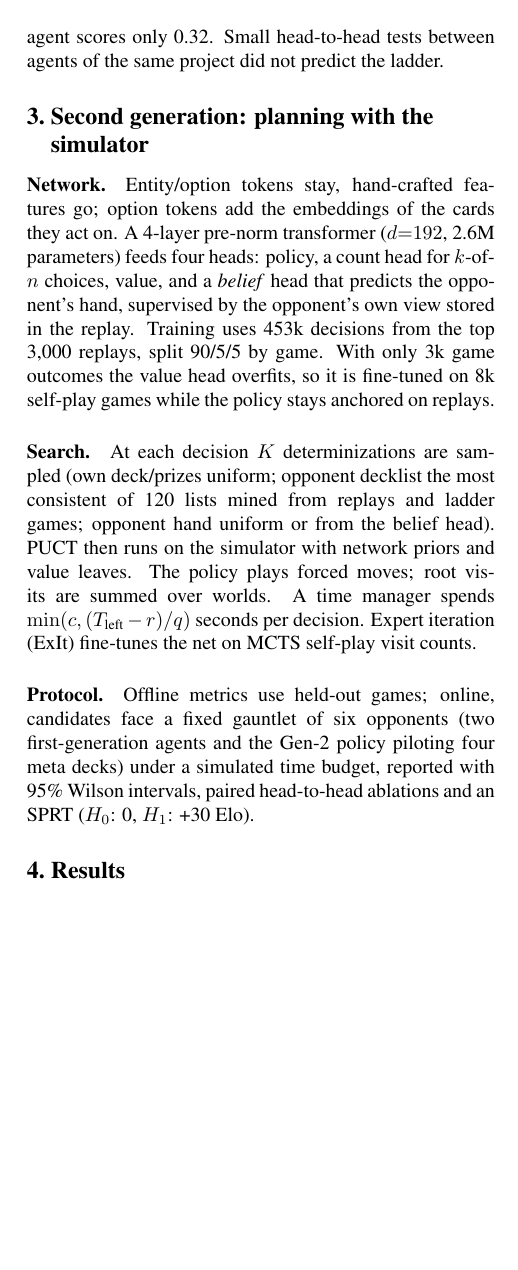
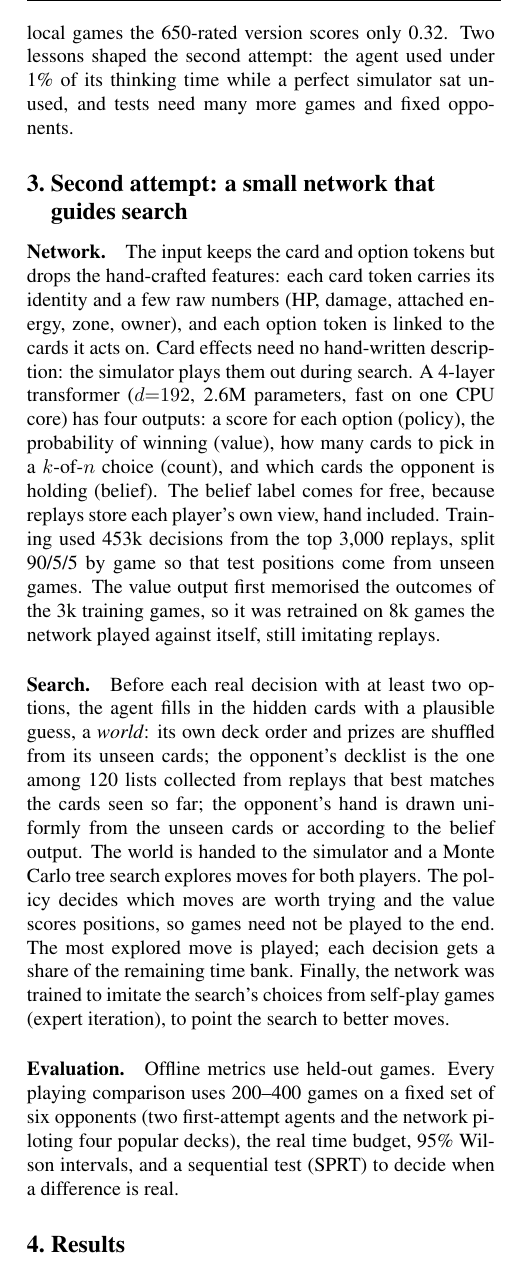
Before and after one commit to AntoCordeiro/ptcg-agent, a LaTeX paper (report/main.tex): part of one column of page 2 of 5, cut at the place of the change, the shorter picture padded with empty space. Compiled offline with pdfLaTeX; a missing bibliography style is replaced by a similar one.

Commit message:
Report: rewrite as a narrative of what was done and why
Co-Authored-By: Claude Opus 5.5 (1M context) <noreply@anthropic.com>
Claude-Session: https://claude.ai/code/session_01NSaDifmCdGSRnSrpmUa4Cp

```diff
--- a/report/main.tex
+++ b/report/main.tex
@@ -50,18 +50,18 @@ Two generations of agents are presented. The first (\S\ref{sec:gen1}) tests how
 
-\paragraph*{Findings.} The largest gain came from fixing a data bug (observations paired with the action one step early): BC accuracy rose from 40.9\% to 63.3\% (IQL: 63.4\%). None of the rest reached the board: an agent rated +240 Elo \emph{better} in a 40-game local test scored 500 on the ladder, against 650 for its predecessor, and over 350 local games the 650-rated agent scores only 0.32. Small head-to-head tests between agents of the same project did not predict the ladder.
+The most useful step turned out to be a data fix: each replay observation had been paired with the previous action instead of the next one, and correcting this raised expert-move accuracy from 40.9\% to 63.3\%. The RL refinements added almost nothing (IQL 63.4\%). Worse, the local tests between versions, 20--40 games each, pointed the wrong way: a version that looked +240 Elo stronger scored 500 on the ladder against 650 for its predecessor, and over 350 local games the 650-rated version scores only 0.32. Two lessons shaped the second attempt: the agent used under 1\% of its thinking time while a perfect simulator sat unused, and tests need many more games and fixed opponents.
 
 % ------------------------------------------------------------------------------
-\section{Second generation: planning with the simulator}\label{sec:gen2}
-\paragraph*{Network.} Entity/option tokens stay, hand-crafted features go; option tokens add the embeddings of the cards they act on. A 4-layer pre-norm transformer ($d{=}192$, 2.6M parameters) feeds four heads: policy, a count head for $k$-of-$n$ choices, value, and a \emph{belief} head that predicts the opponent's hand, supervised by the opponent's own view stored in the replay. Training uses 453k decisions from the top 3{,}000 replays, split 90/5/5 by game. With only 3k game outcomes the value head overfits, so it is fine-tuned on 8k self-play games while the policy stays anchored on replays.
+\section{Second attempt: a small network that guides search}\label{sec:gen2}
+\paragraph*{Network.} The input keeps the card and option tokens but drops the hand-crafted features: each card token carries its identity and a few raw numbers (HP, damage, attached energy, zone, owner), and each option token is linked to the cards it acts on. Card effects need no hand-written description: the simulator plays them out during search. A 4-layer transformer ($d{=}192$, 2.6M parameters, fast on one CPU core) has four outputs: a score for each option (policy), the probability of winning (value), how many cards to pick in a $k$-of-$n$ choice (count), and which cards the opponent is holding (belief). The belief label comes for free, because replays store each player's own view, hand included. Training used 453k decisions from the top 3{,}000 replays, split 90/5/5 by game so that test positions come from unseen games. The value output first memorised the outcomes of the 3k training games, so it was retrained on 8k games the network played against itself, still imitating replays.
 
-\paragraph*{Search.} At each decision $K$ determinizations are sampled (own deck/prizes uniform; opponent decklist the most consistent of 120 lists mined from replays and ladder games; opponent hand uniform or from the belief head). PUCT then runs on the simulator with network priors and value leaves. The policy plays forced moves; root visits are summed over worlds. A time manager spends $\min(c, (T_\text{left}-r)/q)$ seconds per decision. Expert iteration (ExIt) fine-tunes the net on MCTS self-play visit counts.
+\paragraph*{Search.} Before each real decision with at least two options, the agent fills in the hidden cards with a plausible guess, a \emph{world}: its own deck order and prizes are shuffled from its unseen cards; the opponent's decklist is the one among 120 lists collected from replays that best matches the cards seen so far; the opponent's hand is drawn uniformly from the unseen cards or according to the belief output. The world is handed to the simulator and a Monte Carlo tree search explores moves for both players. The policy decides which moves are worth trying and the value scores positions, so games need not be played to the end. The most explored move is played; each decision gets a share of the remaining time bank. Finally, the network was trained to imitate the search's choices from self-play games (expert iteration), to point the search to better moves.
 
-\paragraph*{Protocol.} Offline metrics use held-out games; online, candidates face a fixed gauntlet of six opponents (two first-generation agents and the Gen-2 policy piloting four meta decks) under a simulated time budget, reported with 95\% Wilson intervals, paired head-to-head ablations and an SPRT ($H_0$: 0, $H_1$: +30 Elo).
+\paragraph*{Evaluation.} Offline metrics use held-out games. Every playing comparison uses 200--400 games on a fixed set of six opponents (two first-attempt agents and the network piloting four popular decks), the real time budget, 95\% Wilson intervals, and a sequential test (SPRT) to decide when a difference is real.
 
 % ------------------------------------------------------------------------------
 \section{Results}
 \begin{table}[t]
-\caption{System comparison. Expert-move accuracy is measured on each generation's own validation/test split. Gauntlet: score vs the six fixed opponents (95\% CI). Ladder: Kaggle rating $\mu$ (start 600).}
+\caption{Gen-1/Gen-2: first/second attempt. top-1: expert moves matched on held-out data. Gauntlet: score against the six fixed opponents (95\% CI). Ladder: Kaggle rating $\mu$ (start 600).}
 \label{tab:gen}
 \begin{center}
 \begin{small}
@@ -117,19 +93,17 @@ searching $k$-of-$n$ choices vs policy (400) & .48 [.43, .53] \\
 \vspace{-0.45cm}
 \end{figure}
 
-\paragraph*{Offline and deck.} The Gen-2 policy predicts 70.0\% of expert moves (uniform: 21.7\%). The belief head beats counting even when counting knows the true decklist, and self-play makes the value better than a constant (Tab.~\ref{tab:abl}). Dragapult, the top deck in replays, scores only 0.49 with this policy, Kangaskhan/Crustle 0.73 (240 games each).
+\paragraph*{What the network learned.} The policy picks the expert's move 70.0\% of the time (21.7\% at random) and the self-play value predicts outcomes better than a constant (Brier .226 vs .249, Tab.~\ref{tab:abl}). The deck that dominates top replays, Dragapult, scores only 0.49 with this network, Kangaskhan/Crustle 0.73 (240 games each); the agent plays Crustle.
 
-\paragraph*{Search.} Most of the strength comes from search (Fig.~\ref{fig:scaling}): 0.75 for the raw policy, 0.87 at 256 simulations and 0.90 for the deployed agent, reproduced on a second seed. Belief-sampled hands do not help, and four determinizations lose to one deeper tree ($-75$ Elo); at this depth the exact hand rarely matters. ExIt with 64-simulation targets leaves the raw policy unchanged but makes search stronger (+49 Elo). A third round, and searching $k$-of-$n$ choices, gave nothing.
-
-\paragraph*{Ladder.} Gen-2 agents rate 737--770, Gen-1 agents 500--650 (Tab.~\ref{tab:gen}). The one local ranking checkable there (1 $>$ 4 worlds) held (768 vs 737).
+\paragraph*{Search.} Looking ahead is where the strength comes from (Fig.~\ref{fig:scaling}): 0.75 without search, 0.87 with 256 simulations, 0.90 with the time-bank agent, and the search agent beats its own network 0.59 head to head. Two results about hidden information were unexpected. The belief output guesses the opponent's hand better than counting (AUROC .752 vs .711), yet worlds drawn from it win no more games (0.48). And four worlds lose to one world with the same total effort (0.39, $-75$ Elo): each of the four trees is a quarter as deep, and depth matters more than exact knowledge of the hand. Expert iteration helped once (+49 Elo for the search agent) and then stopped improving.
 
 % ------------------------------------------------------------------------------
 \section{Discussion and conclusions}
-Learning alone plateaued: richer models and RL improved imitation, not play, while a smaller network guiding search on the true engine gained $\approx$120 rating points. Belief modelling helps prediction, not play. Limitations: four of six gauntlet opponents share the agent's network and chose its deck; the gauntlet saturates (0.90) while 800+-rated opponents remain hard (0.36--0.52).
+On the ladder the second agent rates 737--770 against 500--650 for the first (Tab.~\ref{tab:gen}), and the one local ranking that could be checked there (one world better than four) held (768 vs 737). Better imitation and RL did not make a better player; a smaller network guiding search on the real engine did. Limitations: four of the six test opponents share the agent's network and chose its deck, so the local score saturates at 0.90, while opponents rated 800+ remain hard (0.36--0.52).
 
 % ------------------------------------------------------------------------------
 \section{Statement on the use of AI}\label{sec:ai}
 I used AI assistants throughout the project, in two phases.
 
-\emph{First generation (\S\ref{sec:gen1}).} My coding assistant was Gemini 3.8 Flash (Google). It wrote a large part of the code (replay parsing, feature extraction, the relational transformer, the BC/IQL/PPO training scripts, the light search and the deck tournament), and it helped me debug the pipeline and go through Kaggle replays of lost games.
+\emph{First attempt (\S\ref{sec:gen1}).} My coding assistant was Gemini 3.8 Flash (Google). It wrote a large part of the code (replay parsing, feature extraction, the relational transformer, the BC/IQL/PPO training scripts, the light search and the deck tournament), and it helped me debug the pipeline and go through Kaggle replays of lost games.
 
```
Also changed, not shown: report/main.pdf, report/main.tex (64 more changed lines).
